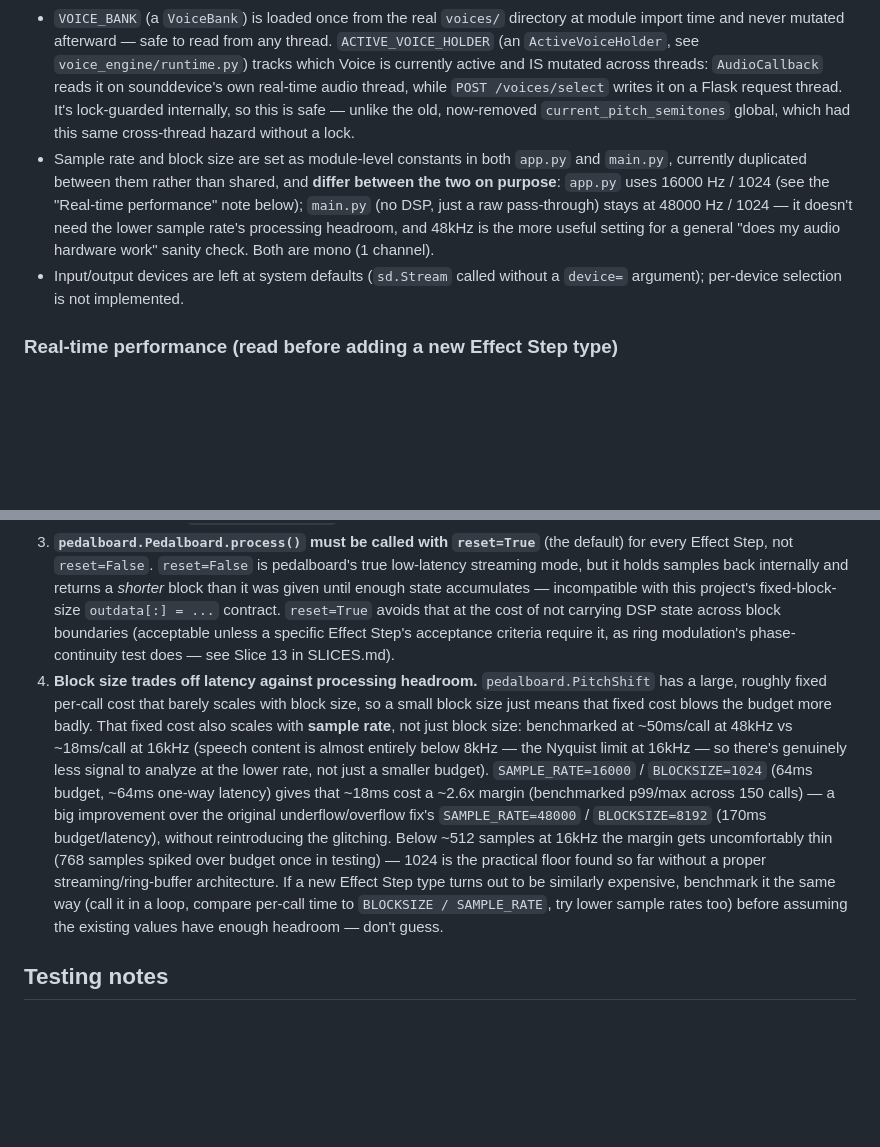
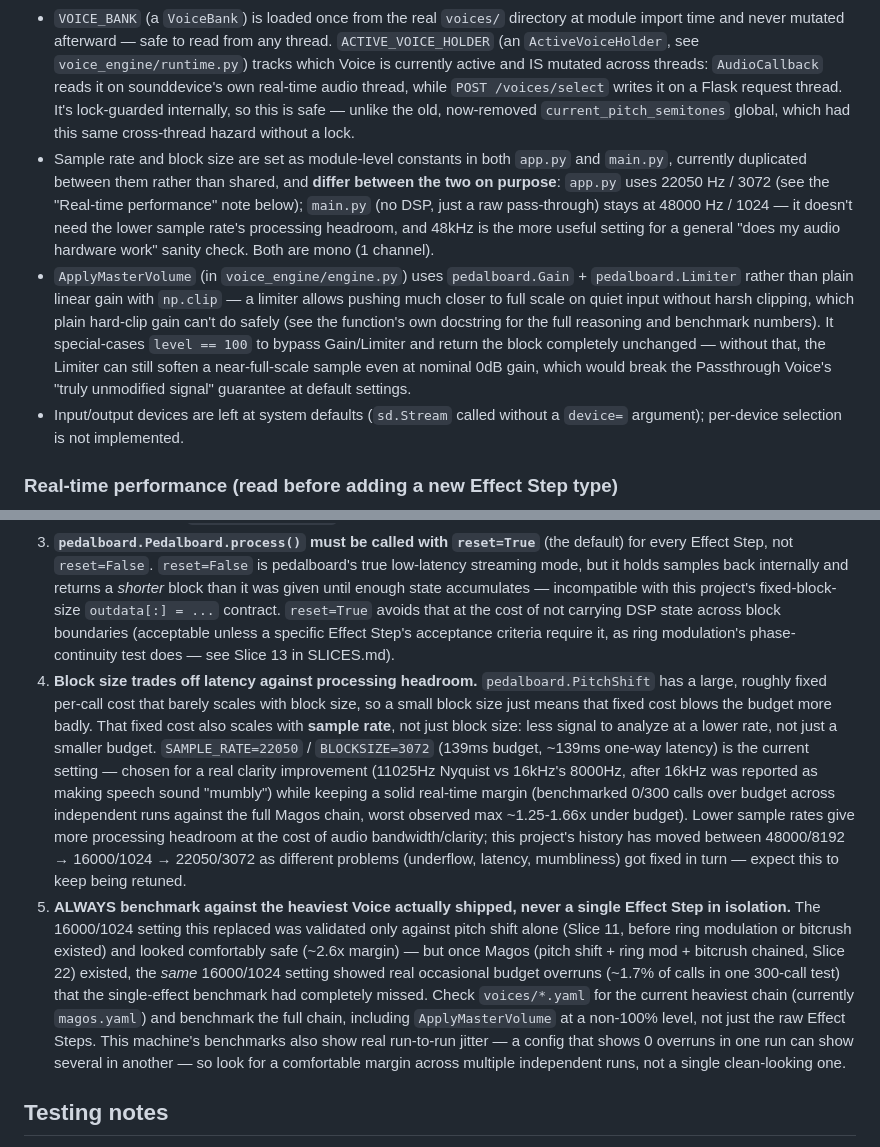
Before and after one commit to Elliot-JW-Richardson/voiceChanger, a Markdown page: CLAUDE.md, 2 parts joined by grey strips. Drawn GitHub-style; blank space fills up the shorter version.

Commit message:
:memo: CLAUDE.md, CONTEXT.md — document the sample-rate retune and Limiter-based Master Volume

```diff
--- a/CLAUDE.md
+++ b/CLAUDE.md
@@ -54,7 +54,8 @@ Deliberate deviation from PEP 8, established starting with the Slice 1 implement
 
 - `AUDIO_STREAM` in `app.py` is a single module-level global holding the active `sd.Stream`. `/start` and `/stop` create/tear it down; `/status` reports whether it's `None`. There's no locking — this assumes a single browser client and no concurrent start/stop requests.
 - `VOICE_BANK` (a `VoiceBank`) is loaded once from the real `voices/` directory at module import time and never mutated afterward — safe to read from any thread. `ACTIVE_VOICE_HOLDER` (an `ActiveVoiceHolder`, see `voice_engine/runtime.py`) tracks which Voice is currently active and IS mutated across threads: `AudioCallback` reads it on sounddevice's own real-time audio thread, while `POST /voices/select` writes it on a Flask request thread. It's lock-guarded internally, so this is safe — unlike the old, now-removed `current_pitch_semitones` global, which had this same cross-thread hazard without a lock.
-- Sample rate and block size are set as module-level constants in both `app.py` and `main.py`, currently duplicated between them rather than shared, and **differ between the two on purpose**: `app.py` uses 16000 Hz / 1024 (see the "Real-time performance" note below); `main.py` (no DSP, just a raw pass-through) stays at 48000 Hz / 1024 — it doesn't need the lower sample rate's processing headroom, and 48kHz is the more useful setting for a general "does my audio hardware work" sanity check. Both are mono (1 channel).
+- Sample rate and block size are set as module-level constants in both `app.py` and `main.py`, currently duplicated between them rather than shared, and **differ between the two on purpose**: `app.py` uses 22050 Hz / 3072 (see the "Real-time performance" note below); `main.py` (no DSP, just a raw pass-through) stays at 48000 Hz / 1024 — it doesn't need the lower sample rate's processing headroom, and 48kHz is the more useful setting for a general "does my audio hardware work" sanity check. Both are mono (1 channel).
+- `ApplyMasterVolume` (in `voice_engine/engine.py`) uses `pedalboard.Gain` + `pedalboard.Limiter` rather than plain linear gain with `np.clip` — a limiter allows pushing much closer to full scale on quiet input without harsh clipping, which plain hard-clip gain can't do safely (see the function's own docstring for the full reasoning and benchmark numbers). It special-cases `level == 100` to bypass Gain/Limiter and return the block completely unchanged — without that, the Limiter can still soften a near-full-scale sample even at nominal 0dB gain, which would break the Passthrough Voice's "truly unmodified signal" guarantee at default settings.
 - Input/output devices are left at system defaults (`sd.Stream` called without a `device=` argument); per-device selection is not implemented.
 
 ### Real-time performance (read before adding a new Effect Step type)
@@ -64,7 +65,8 @@ Deliberate deviation from PEP 8, established starting with the Slice 1 implement
 1. **Don't recompile the chain every block.** `CompileChain` can be expensive per Effect Step (see #2). `AudioCallback` must go through `COMPILED_CHAIN_CACHE` (`CompiledChainCache` in `voice_engine/engine.py`), which only recompiles when the active Voice's id actually changes, not on every block.
 2. **Don't do expensive per-step setup inside the compiled closure.** A `Compile<X>Step` function's expensive part (e.g. constructing a `pedalboard.Pedalboard`/plugin instance) must happen once, in the `Compile<X>Step` function body itself, not inside the `CompiledEffectStep` closure it returns — that closure runs every block.
 3. **`pedalboard.Pedalboard.process()` must be called with `reset=True`** (the default) for every Effect Step, not `reset=False`. `reset=False` is pedalboard's true low-latency streaming mode, but it holds samples back internally and returns a *shorter* block than it was given until enough state accumulates — incompatible with this project's fixed-block-size `outdata[:] = ...` contract. `reset=True` avoids that at the cost of not carrying DSP state across block boundaries (acceptable unless a specific Effect Step's acceptance criteria require it, as ring modulation's phase-continuity test does — see Slice 13 in SLICES.md).
-4. **Block size trades off latency against processing headroom.** `pedalboard.PitchShift` has a large, roughly fixed per-call cost that barely scales with block size, so a small block size just means that fixed cost blows the budget more badly. That fixed cost also scales with **sample rate**, not just block size: benchmarked at ~50ms/call at 48kHz vs ~18ms/call at 16kHz (speech content is almost entirely below 8kHz — the Nyquist limit at 16kHz — so there's genuinely less signal to analyze at the lower rate, not just a smaller budget). `SAMPLE_RATE=16000` / `BLOCKSIZE=1024` (64ms budget, ~64ms one-way latency) gives that ~18ms cost a ~2.6x margin (benchmarked p99/max across 150 calls) — a big improvement over the original underflow/overflow fix's `SAMPLE_RATE=48000` / `BLOCKSIZE=8192` (170ms budget/latency), without reintroducing the glitching. Below ~512 samples at 16kHz the margin gets uncomfortably thin (768 samples spiked over budget once in testing) — 1024 is the practical floor found so far without a proper streaming/ring-buffer architecture. If a new Effect Step type turns out to be similarly expensive, benchmark it the same way (call it in a loop, compare per-call time to `BLOCKSIZE / SAMPLE_RATE`, try lower sample rates too) before assuming the existing values have enough headroom — don't guess.
+4. **Block size trades off latency against processing headroom.** `pedalboard.PitchShift` has a large, roughly fixed per-call cost that barely scales with block size, so a small block size just means that fixed cost blows the budget more badly. That fixed cost also scales with **sample rate**, not just block size: less signal to analyze at a lower rate, not just a smaller budget. `SAMPLE_RATE=22050` / `BLOCKSIZE=3072` (139ms budget, ~139ms one-way latency) is the current setting — chosen for a real clarity improvement (11025Hz Nyquist vs 16kHz's 8000Hz, after 16kHz was reported as making speech sound "mumbly") while keeping a solid real-time margin (benchmarked 0/300 calls over budget across independent runs against the full Magos chain, worst observed max ~1.25-1.66x under budget). Lower sample rates give more processing headroom at the cost of audio bandwidth/clarity; this project's history has moved between 48000/8192 → 16000/1024 → 22050/3072 as different problems (underflow, latency, mumbliness) got fixed in turn — expect this to keep being retuned.
+5. **ALWAYS benchmark against the heaviest Voice actually shipped, never a single Effect Step in isolation.** The 16000/1024 setting this replaced was validated only against pitch shift alone (Slice 11, before ring modulation or bitcrush existed) and looked comfortably safe (~2.6x margin) — but once Magos (pitch shift + ring mod + bitcrush chained, Slice 22) existed, the *same* 16000/1024 setting showed real occasional budget overruns (~1.7% of calls in one 300-call test) that the single-effect benchmark had completely missed. Check `voices/*.yaml` for the current heaviest chain (currently `magos.yaml`) and benchmark the full chain, including `ApplyMasterVolume` at a non-100% level, not just the raw Effect Steps. This machine's benchmarks also show real run-to-run jitter — a config that shows 0 overruns in one run can show several in another — so look for a comfortable margin across multiple independent runs, not a single clean-looking one.
 
 ## Testing notes
 
```
Also changed, not shown: CONTEXT.md (+1 -1 lines).
